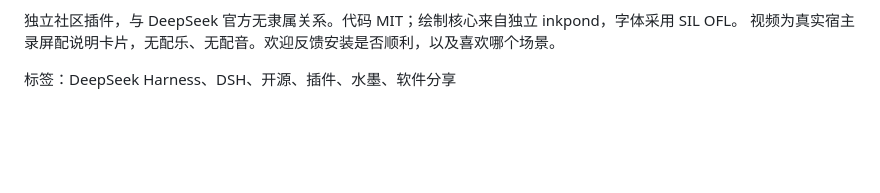
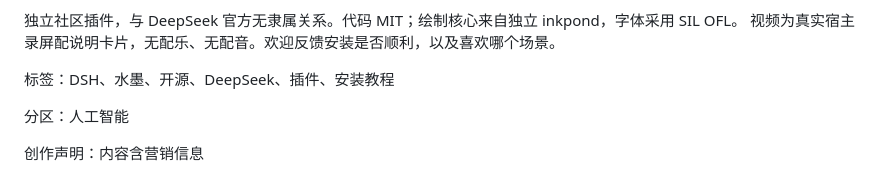
Before and after one commit to shin4/inkpond-dsh, a Markdown page: docs/promotion/bilibili-post.md, the part around the change. GitHub-like rendering; blank space fills up the shorter version.

```diff
--- a/docs/promotion/bilibili-post.md
+++ b/docs/promotion/bilibili-post.md
@@ -24,4 +24,8 @@ npm：https://www.npmjs.com/package/dsh-inkpond
 独立社区插件，与 DeepSeek 官方无隶属关系。代码 MIT；绘制核心来自独立 inkpond，字体采用 SIL OFL。
 视频为真实宿主录屏配说明卡片，无配乐、无配音。欢迎反馈安装是否顺利，以及喜欢哪个场景。
 
-标签：DeepSeek Harness、DSH、开源、插件、水墨、软件分享
+标签：DSH、水墨、开源、DeepSeek、插件、安装教程
+
+分区：人工智能
+
+创作声明：内容含营销信息
```
Also changed, not shown: docs/promotion/README.md (+13 -5 lines), docs/media/bilibili-cover.png, 2 other files.
